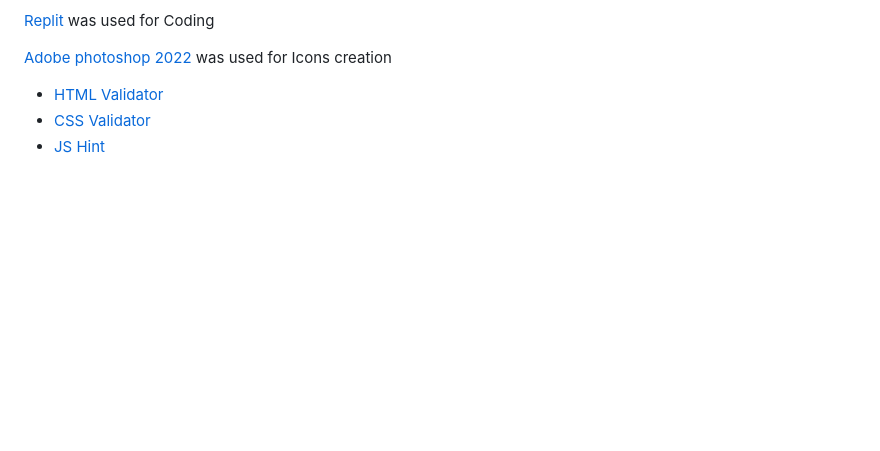
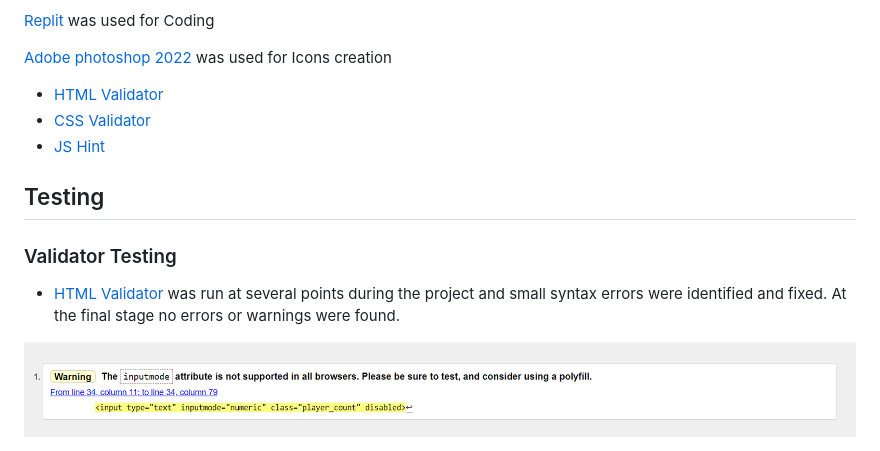
Before and after one commit to SergiyKochenko/ProjectTwo, a Markdown page: README.md, the part around the change. Rendered like a GitHub page; pictures changed too: img/html-validator.png (added); blank space fills up the shorter version.

Commit message:
HTML Validator

```diff
--- a/README.md
+++ b/README.md
@@ -29,3 +29,10 @@
 <li><a href="https://validator.w3.org/" rel="nofollow">CSS Validator</a></li>
 <li><a href="https://jshint.com/" rel="nofollow">JS Hint</a></li>
 </ul>
+<h2>Testing</h2>
+<h3>Validator Testing</h3>
+<ul dir="auto">
+<li><a href="https://validator.w3.org/" rel="nofollow">HTML Validator</a> was run at several points during the project and small syntax errors were identified and fixed. At the final stage no errors or warnings were found.</li>
+</ul>
+
+<img src="img/html-validator.png" alt="alt-text" style="max-width: 100%;">
```
Also changed, not shown: img/lighthouse.png (added).
